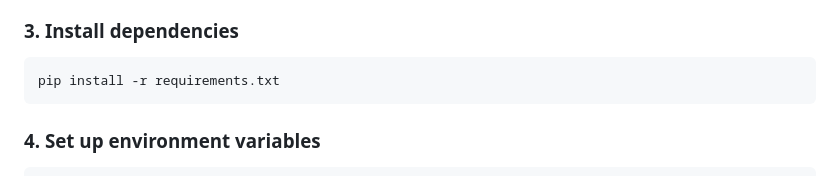
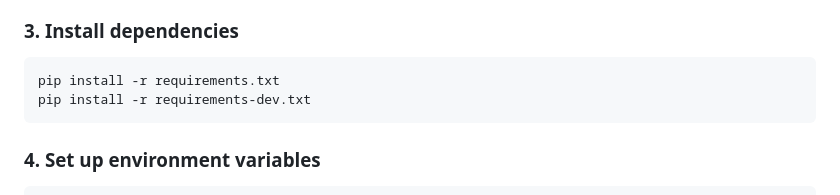
Before and after one commit to lindah177/golden_001_web, a Markdown page: README.md, the part around the change. Drawn GitHub-style.

Commit message:
added pip install requirements-dev.txt for devs

````diff
--- a/README.md
+++ b/README.md
@@ -136,6 +136,7 @@ venv\Scripts\activate           # Windows
 ### 3. Install dependencies
 ```bash
 pip install -r requirements.txt
+pip install -r requirements-dev.txt
 ```
 
 ### 4. Set up environment variables
````
